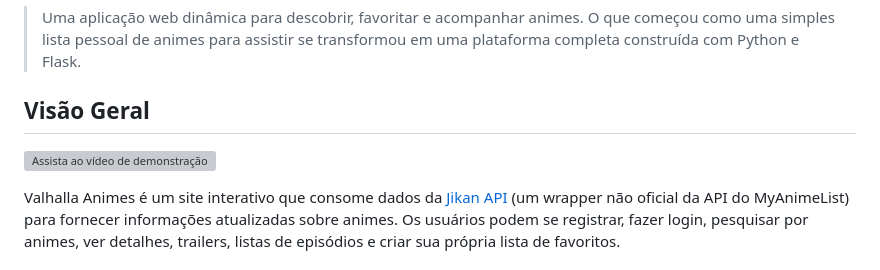
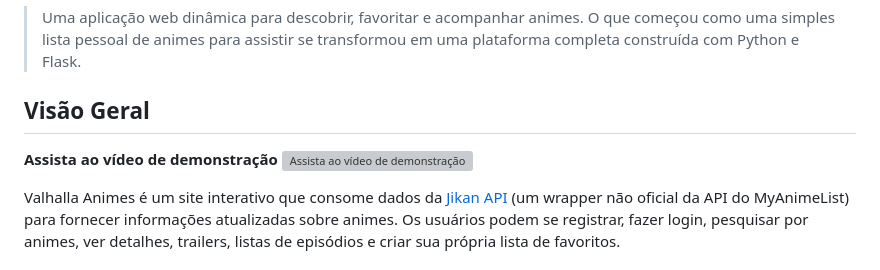
Before and after one commit to CarlosNatanael/valhalla_animes, a Markdown page: README.md, the part around the change. GitHub-like rendering; grey boxes are pictures that could not be loaded.

```diff
--- a/README.md
+++ b/README.md
@@ -4,6 +4,7 @@
 
 ## Visão Geral
 
+**Assista ao vídeo de demonstração**
  ![Assista ao vídeo de demonstração](https://github.com/user-attachments/assets/b76fcf1f-798a-46f6-98bb-5b98e596d605)
 
 
```
